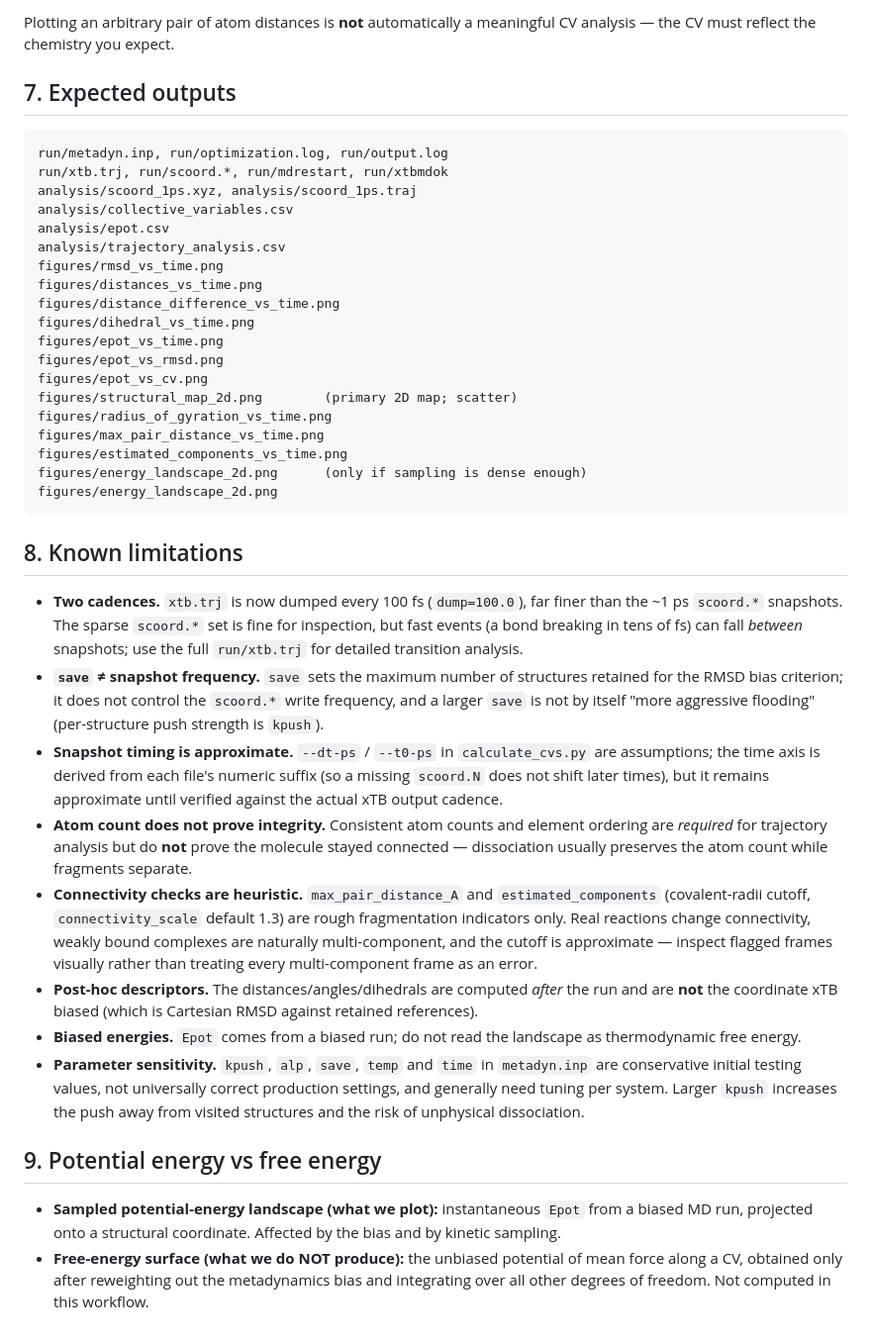
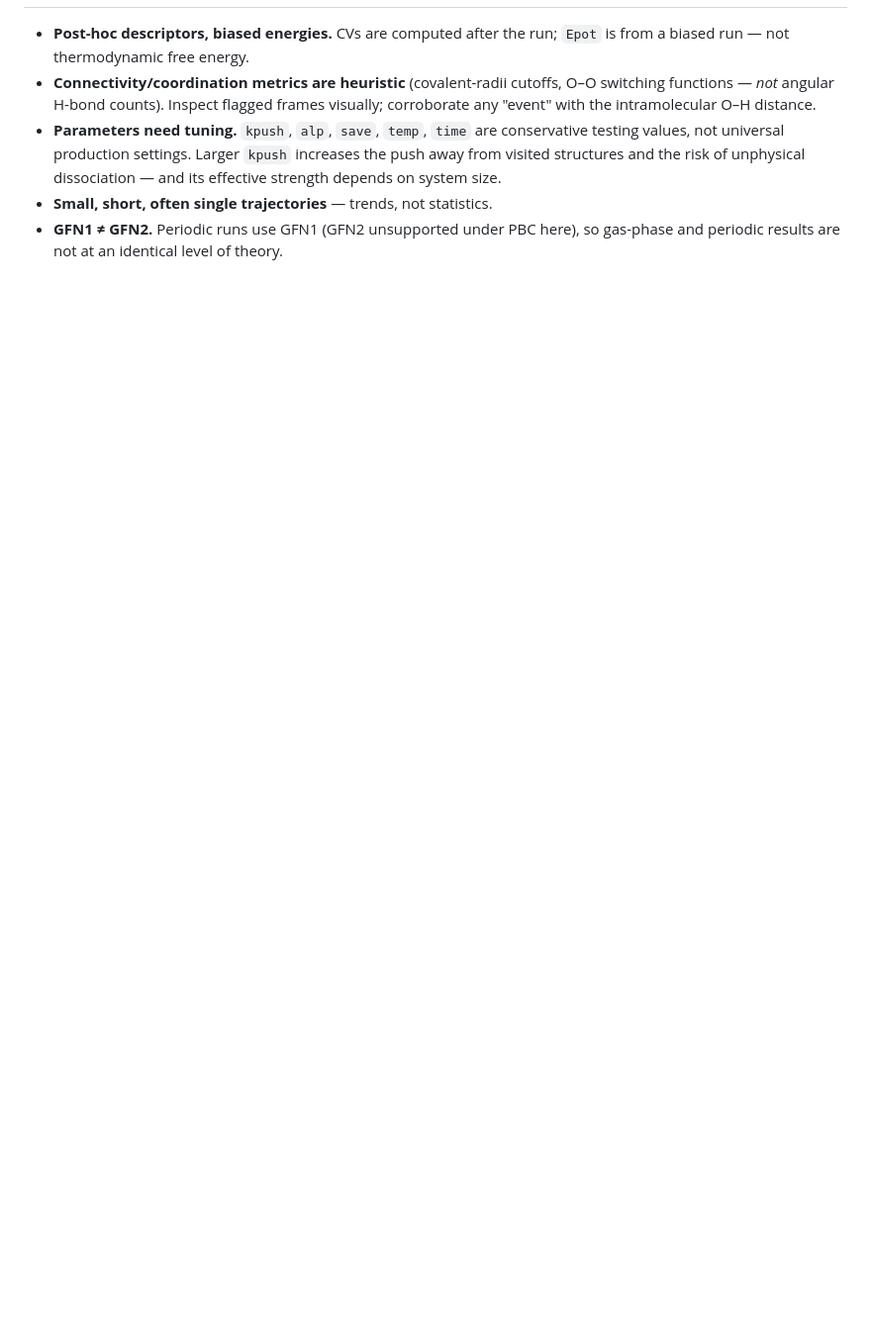
Before and after one commit to tiangroup-uofa/ml-accelerated-metadynamics, a Markdown page: README.md, the part around one of its changes. Shown at 99% size. GitHub-like rendering; blank space fills up the shorter version.

````diff
--- a/README.md
+++ b/README.md
@@ -145,73 +98,12 @@ expect (see "Choosing CVs" below).
-Plotting an arbitrary pair of atom distances is **not** automatically a
-meaningful CV analysis — the CV must reflect the chemistry you expect.
-
-## 7. Expected outputs
-
-```
-run/metadyn.inp, run/optimization.log, run/output.log
-run/xtb.trj, run/scoord.*, run/mdrestart, run/xtbmdok
-analysis/scoord_1ps.xyz, analysis/scoord_1ps.traj
-analysis/collective_variables.csv
-analysis/epot.csv
-analysis/trajectory_analysis.csv
-figures/rmsd_vs_time.png
-figures/distances_vs_time.png
-figures/distance_difference_vs_time.png
-figures/dihedral_vs_time.png
-figures/epot_vs_time.png
-figures/epot_vs_rmsd.png
-figures/epot_vs_cv.png
-figures/structural_map_2d.png        (primary 2D map; scatter)
-figures/radius_of_gyration_vs_time.png
-figures/max_pair_distance_vs_time.png
-figures/estimated_components_vs_time.png
-figures/energy_landscape_2d.png      (only if sampling is dense enough)
-figures/energy_landscape_2d.png
-```
-
-## 8. Known limitations
-
-* **Two cadences.** `xtb.trj` is now dumped every 100 fs (`dump=100.0`),
-  far finer than the ~1 ps `scoord.*` snapshots. The sparse `scoord.*`
-  set is fine for inspection, but fast events (a bond breaking in tens of
-  fs) can fall *between* snapshots; use the full `run/xtb.trj` for
-  detailed transition analysis.
-* **`save` ≠ snapshot frequency.** `save` sets the maximum number of
-  structures retained for the RMSD bias criterion; it does not control
-  the `scoord.*` write frequency, and a larger `save` is not by itself
-  "more aggressive flooding" (per-structure push strength is `kpush`).
-* **Snapshot timing is approximate.** `--dt-ps` / `--t0-ps` in
-  `calculate_cvs.py` are assumptions; the time axis is derived from each
-  file's numeric suffix (so a missing `scoord.N` does not shift later
-  times), but it remains approximate until verified against the actual
-  xTB output cadence.
-* **Atom count does not prove integrity.** Consistent atom counts and
-  element ordering are *required* for trajectory analysis but do **not**
-  prove the molecule stayed connected — dissociation usually preserves
-  the atom count while fragments separate.
-* **Connectivity checks are heuristic.** `max_pair_distance_A` and
-  `estimated_components` (covalent-radii cutoff, `connectivity_scale`
-  default 1.3) are rough fragmentation indicators only. Real reactions
-  change connectivity, weakly bound complexes are naturally
-  multi-component, and the cutoff is approximate — inspect flagged frames
-  visually rather than treating every multi-component frame as an error.
-* **Post-hoc descriptors.** The distances/angles/dihedrals are computed
-  *after* the run and are **not** the coordinate xTB biased (which is
-  Cartesian RMSD against retained references).
-* **Biased energies.** `Epot` comes from a biased run; do not read the
-  landscape as thermodynamic free energy.
-* **Parameter sensitivity.** `kpush`, `alp`, `save`, `temp` and `time`
-  in `metadyn.inp` are conservative initial testing values, not
-  universally correct production settings, and generally need tuning per
-  system. Larger `kpush` increases the push away from visited structures
-  and the risk of unphysical dissociation.
-
-## 9. Potential energy vs free energy
-
-* **Sampled potential-energy landscape (what we plot):** instantaneous
-  `Epot` from a biased MD run, projected onto a structural coordinate.
-  Affected by the bias and by kinetic sampling.
-* **Free-energy surface (what we do NOT produce):** the unbiased
-  potential of mean force along a CV, obtained only after reweighting
-  out the metadynamics bias and integrating over all other degrees of
-  freedom. Not computed in this workflow.
+- **Post-hoc descriptors, biased energies.** CVs are computed after the run;
+  `Epot` is from a biased run — not thermodynamic free energy.
+- **Connectivity/coordination metrics are heuristic** (covalent-radii cutoffs,
+  O–O switching functions — *not* angular H-bond counts). Inspect flagged frames
+  visually; corroborate any "event" with the intramolecular O–H distance.
+- **Parameters need tuning.** `kpush`, `alp`, `save`, `temp`, `time` are
+  conservative testing values, not universal production settings. Larger `kpush`
+  increases the push away from visited structures and the risk of unphysical
+  dissociation — and its effective strength depends on system size.
+- **Small, short, often single trajectories** — trends, not statistics.
+- **GFN1 ≠ GFN2.** Periodic runs use GFN1 (GFN2 unsupported under PBC here), so
+  gas-phase and periodic results are not at an identical level of theory.
````
Also changed, not shown: other parts of README.md (+80 -127 lines).
